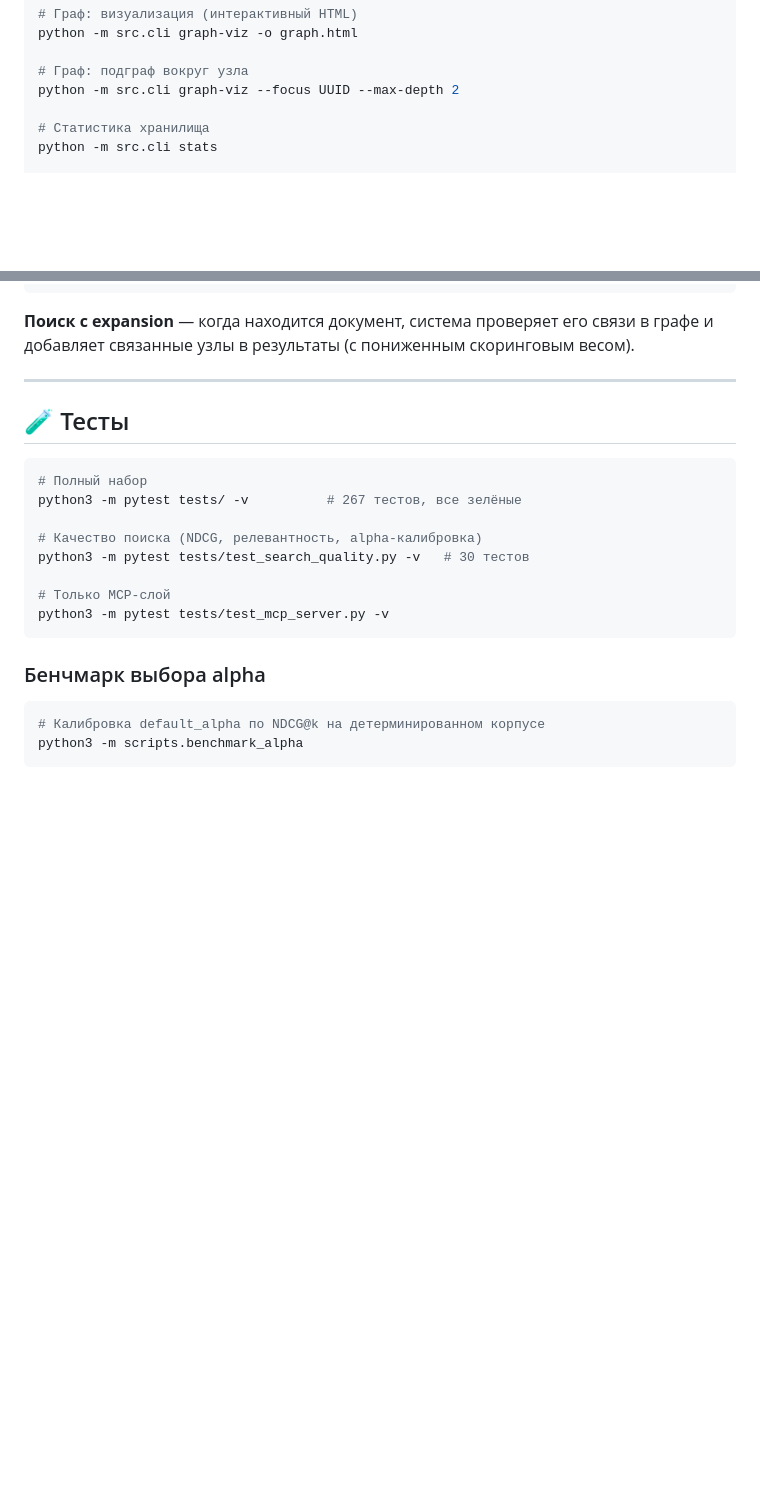
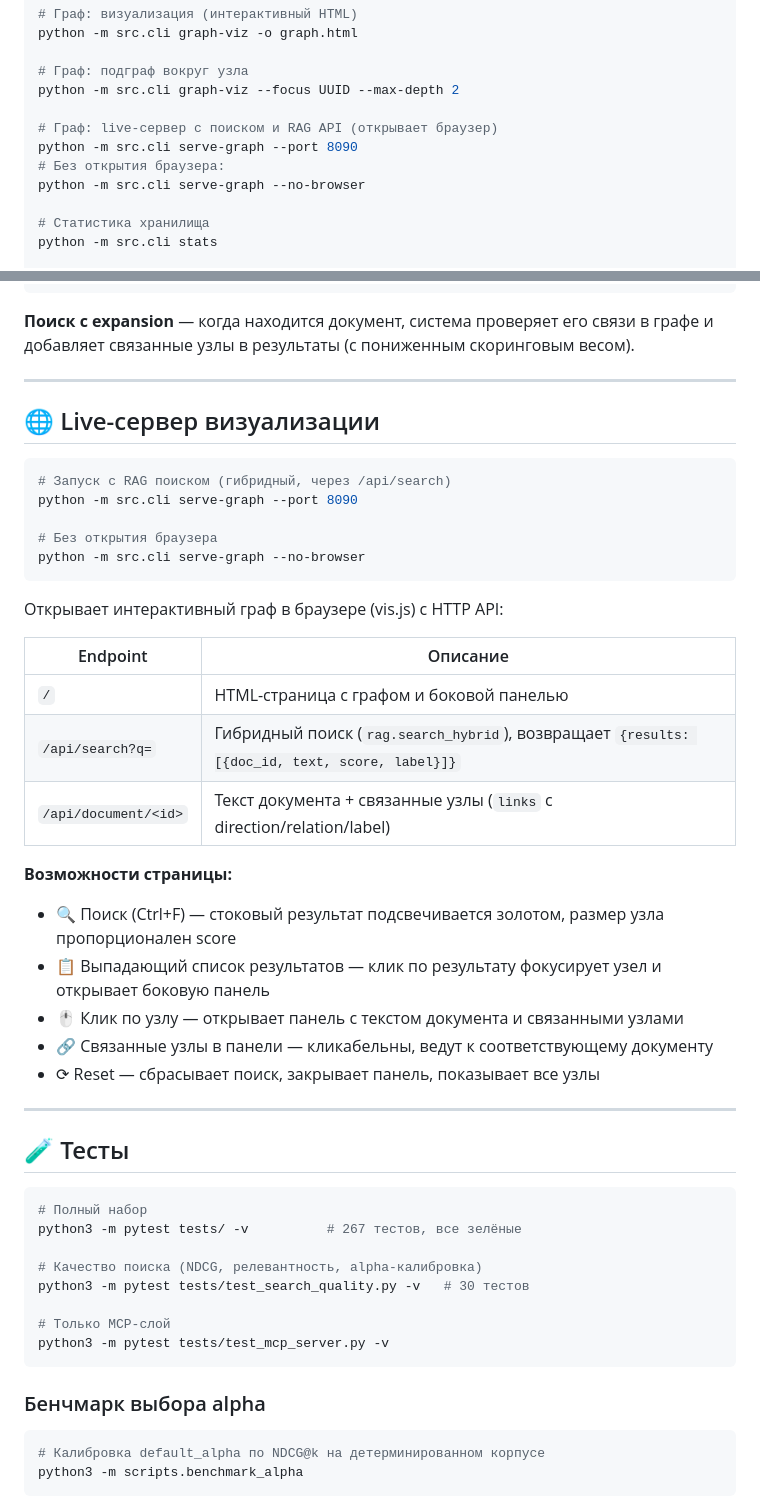
Before and after one commit to Viktorokh96/graphrag-mcp, a Markdown page: README.md, 2 parts joined by grey strips. GitHub-like rendering; blank space fills up the shorter version.

Commit message:
docs: add serve-graph instructions and live-server section to README

````diff
--- a/README.md
+++ b/README.md
@@ -65,6 +65,11 @@ python -m src.cli graph-viz -o graph.html
 
 # Граф: подграф вокруг узла
 python -m src.cli graph-viz --focus UUID --max-depth 2
+
+# Граф: live-сервер с поиском и RAG API (открывает браузер)
+python -m src.cli serve-graph --port 8090
+# Без открытия браузера:
+python -m src.cli serve-graph --no-browser
 
 # Статистика хранилища
 python -m src.cli stats
@@ -240,6 +245,33 @@ results = rag.search("веб-фреймворк", k=1)
 ```
 
 **Поиск с expansion** — когда находится документ, система проверяет его связи в графе и добавляет связанные узлы в результаты (с пониженным скоринговым весом).
+
+---
+
+## 🌐 Live-сервер визуализации
+
+```bash
+# Запуск с RAG поиском (гибридный, через /api/search)
+python -m src.cli serve-graph --port 8090
+
+# Без открытия браузера
+python -m src.cli serve-graph --no-browser
+```
+
+Открывает интерактивный граф в браузере (vis.js) с HTTP API:
+
+| Endpoint | Описание |
+|----------|----------|
+| `/` | HTML-страница с графом и боковой панелью |
+| `/api/search?q=` | Гибридный поиск (`rag.search_hybrid`), возвращает `{results: [{doc_id, text, score, label}]}` |
+| `/api/document/<id>` | Текст документа + связанные узлы (`links` с direction/relation/label) |
+
+**Возможности страницы:**
+- 🔍 Поиск (Ctrl+F) — стоковый результат подсвечивается золотом, размер узла пропорционален score
+- 📋 Выпадающий список результатов — клик по результату фокусирует узел и открывает боковую панель
+- 🖱️ Клик по узлу — открывает панель с текстом документа и связанными узлами
+- 🔗 Связанные узлы в панели — кликабельны, ведут к соответствующему документу
+- ⟳ Reset — сбрасывает поиск, закрывает панель, показывает все узлы
 
 ---
 
````
